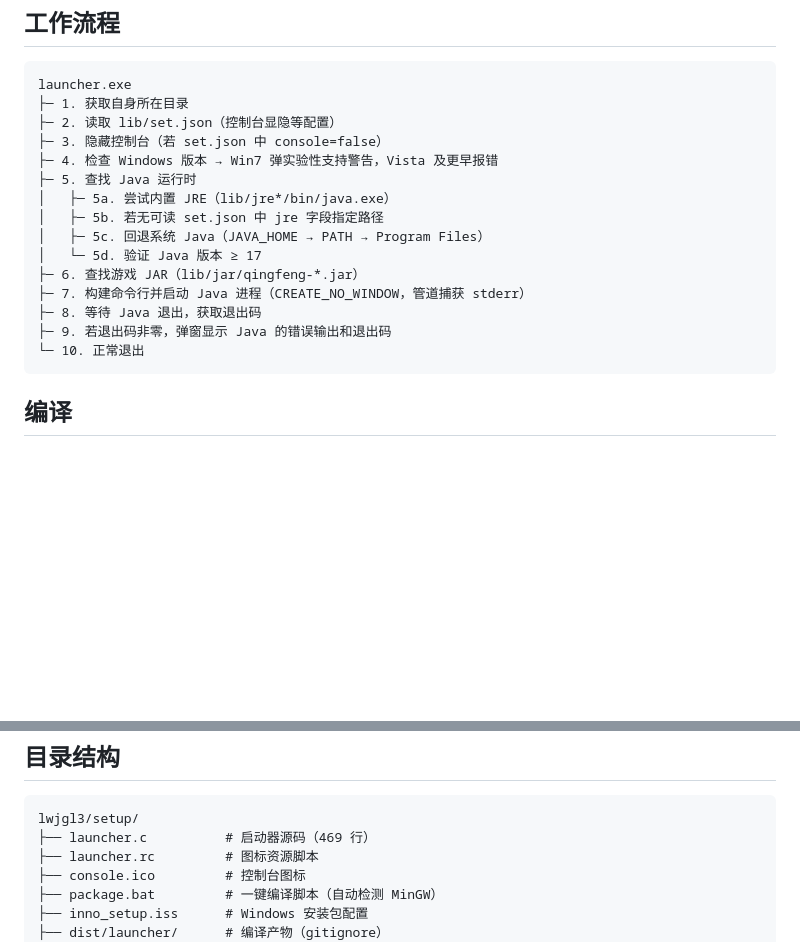
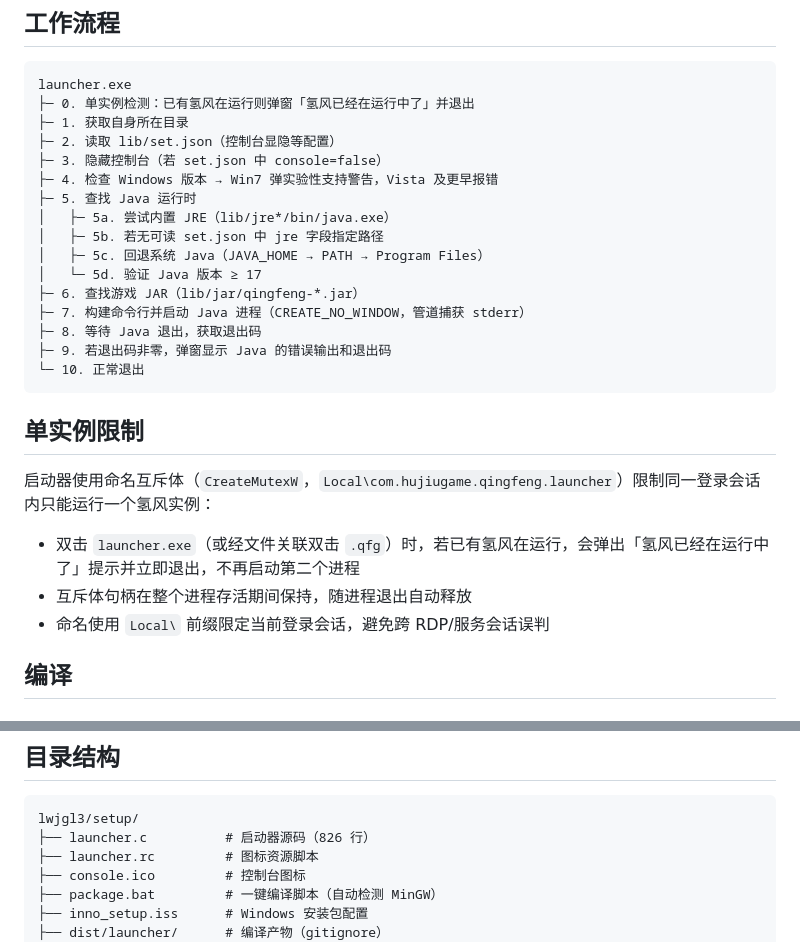
Before and after one commit to BrainLeech198/hujiugame.qingfeng, a Markdown page: lwjgl3/setup/README.md, 2 parts joined by grey strips. Rendered like a GitHub page; blank space fills up the shorter version.

Commit message:
文档(README): 启动器说明更新
工作流新增「0. 单实例检测」步骤、新增「单实例限制」章节
（命名互斥体行为与会话范围）、目录结构 launcher.c 行数更新为 826。

Co-Authored-By: Claude Opus 4.7 <noreply@anthropic.com>

````diff
--- a/lwjgl3/setup/README.md
+++ b/lwjgl3/setup/README.md
@@ -19,6 +19,7 @@
 
 ```
 launcher.exe
+├─ 0. 单实例检测：已有氢风在运行则弹窗「氢风已经在运行中了」并退出
 ├─ 1. 获取自身所在目录
 ├─ 2. 读取 lib/set.json（控制台显隐等配置）
 ├─ 3. 隐藏控制台（若 set.json 中 console=false）
@@ -34,6 +35,14 @@ launcher.exe
 ├─ 9. 若退出码非零，弹窗显示 Java 的错误输出和退出码
 └─ 10. 正常退出
 ```
+
+## 单实例限制
+
+启动器使用命名互斥体（`CreateMutexW`，`Local\com.hujiugame.qingfeng.launcher`）限制同一登录会话内只能运行一个氢风实例：
+
+- 双击 `launcher.exe`（或经文件关联双击 `.qfg`）时，若已有氢风在运行，会弹出「氢风已经在运行中了」提示并立即退出，不再启动第二个进程
+- 互斥体句柄在整个进程存活期间保持，随进程退出自动释放
+- 命名使用 `Local\` 前缀限定当前登录会话，避免跨 RDP/服务会话误判
 
 ## 编译
 
@@ -69,7 +78,7 @@ x86_64-w64-mingw32-gcc -O2 -s -static -mwindows ^
 
 ```
 lwjgl3/setup/
-├── launcher.c          # 启动器源码（469 行）
+├── launcher.c          # 启动器源码（826 行）
 ├── launcher.rc         # 图标资源脚本
 ├── console.ico         # 控制台图标
 ├── package.bat         # 一键编译脚本（自动检测 MinGW）
````
Also changed, not shown: develop/CHANGELOG.md (+7 -1 lines).
